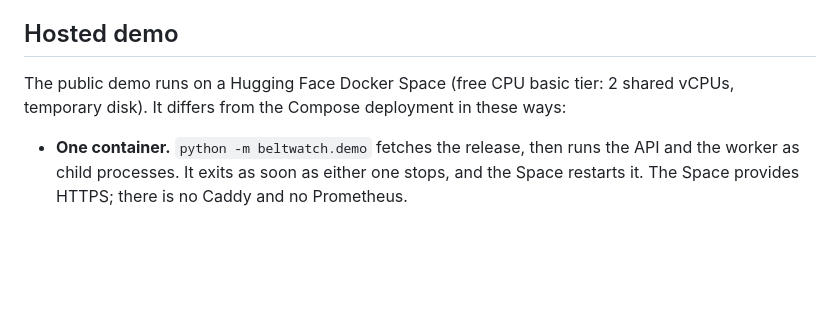
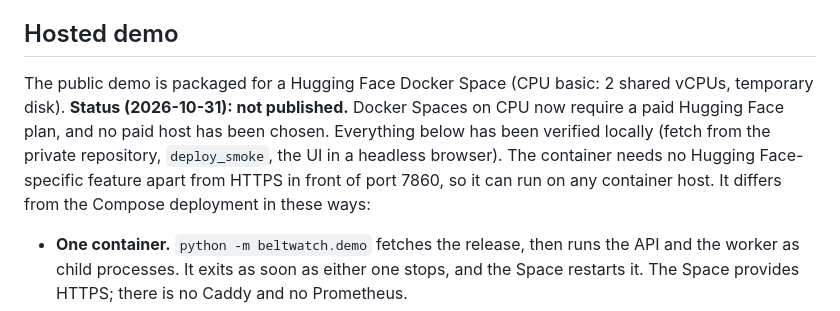
Before and after one commit to professor3333/beltwatch, a Markdown page: docs/operations.md, the part around the change. Rendered like a GitHub page; blank space fills up the shorter version.

```diff
--- a/docs/operations.md
+++ b/docs/operations.md
@@ -246,9 +246,14 @@ the record refuses any run with cache hits.
 
 ## Hosted demo
 
-The public demo runs on a Hugging Face Docker Space (free CPU basic tier:
-2 shared vCPUs, temporary disk). It differs from the Compose deployment in
-these ways:
+The public demo is packaged for a Hugging Face Docker Space (CPU basic:
+2 shared vCPUs, temporary disk). **Status (2026-10-31): not published.**
+Docker Spaces on CPU now require a paid Hugging Face plan, and no paid host
+has been chosen. Everything below has been verified locally (fetch from the
+private repository, `deploy_smoke`, the UI in a headless browser). The
+container needs no Hugging Face-specific feature apart from HTTPS in front of
+port 7860, so it can run on any container host. It differs from the Compose
+deployment in these ways:
 
 - **One container.** `python -m beltwatch.demo` fetches the release, then
   runs the API and the worker as child processes. It exits as soon as either
```
Also changed, not shown: README.md (+7 -5 lines).
